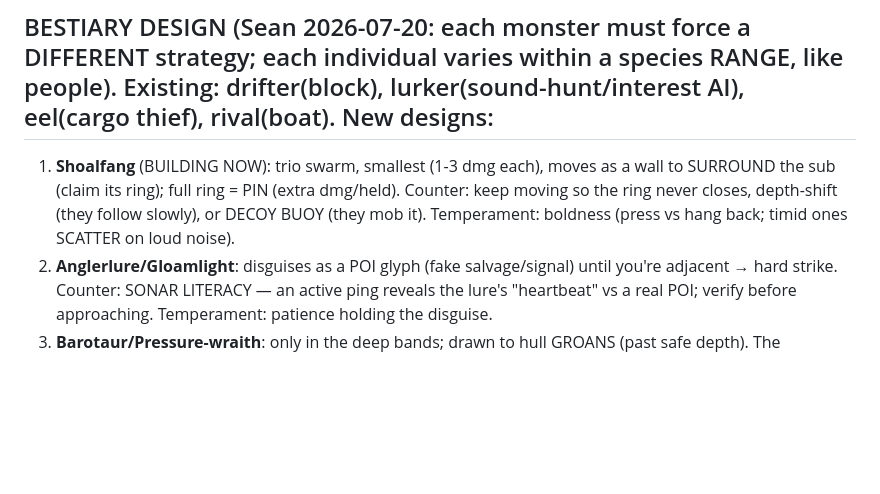
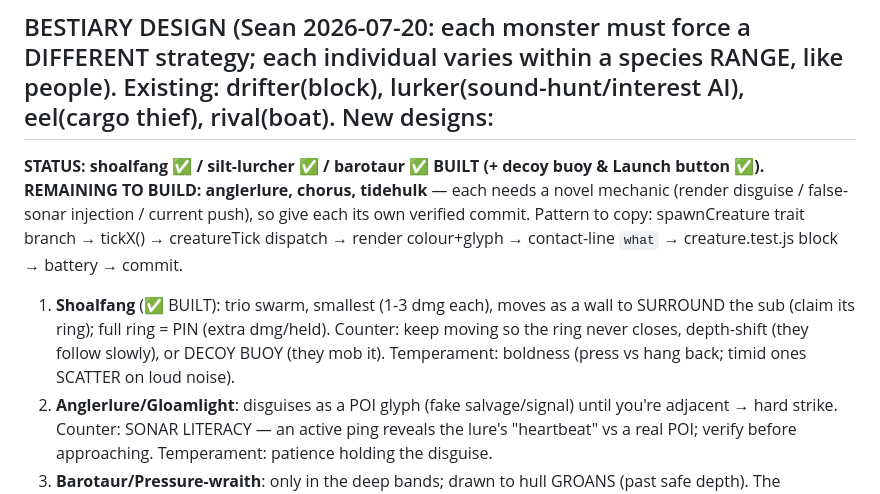
Before and after one commit to botheyesshut/fathom, a Markdown page: FATHOM_NEXT.md, the part around the change. Drawn GitHub-style; blank space fills up the shorter version.

Commit message:
FATHOM_NEXT: bestiary status — shoalfang/silt/baro built; anglerlure, chorus, tidehulk remain with build pattern
Co-Authored-By: Claude Fable 5 <noreply@anthropic.com>

```diff
--- a/FATHOM_NEXT.md
+++ b/FATHOM_NEXT.md
@@ -44,7 +44,8 @@ Design rulings + build queue. Successor models: execute, don't re-litigate. Sean
 NEW TUNING KNOBS for the playtest pass: sub prices/stats, eel rate + flee timer, expedition event table + turn count, relic chances.
 
 ## BESTIARY DESIGN (Sean 2026-07-20: each monster must force a DIFFERENT strategy; each individual varies within a species RANGE, like people). Existing: drifter(block), lurker(sound-hunt/interest AI), eel(cargo thief), rival(boat). New designs:
-1. **Shoalfang** (BUILDING NOW): trio swarm, smallest (1-3 dmg each), moves as a wall to SURROUND the sub (claim its ring); full ring = PIN (extra dmg/held). Counter: keep moving so the ring never closes, depth-shift (they follow slowly), or DECOY BUOY (they mob it). Temperament: boldness (press vs hang back; timid ones SCATTER on loud noise).
+**STATUS: shoalfang ✅ / silt-lurcher ✅ / barotaur ✅ BUILT (+ decoy buoy & Launch button ✅). REMAINING TO BUILD: anglerlure, chorus, tidehulk** — each needs a novel mechanic (render disguise / false-sonar injection / current push), so give each its own verified commit. Pattern to copy: spawnCreature trait branch → tickX() → creatureTick dispatch → render colour+glyph → contact-line `what` → creature.test.js block → battery → commit.
+1. **Shoalfang** (✅ BUILT): trio swarm, smallest (1-3 dmg each), moves as a wall to SURROUND the sub (claim its ring); full ring = PIN (extra dmg/held). Counter: keep moving so the ring never closes, depth-shift (they follow slowly), or DECOY BUOY (they mob it). Temperament: boldness (press vs hang back; timid ones SCATTER on loud noise).
 2. **Anglerlure/Gloamlight**: disguises as a POI glyph (fake salvage/signal) until you're adjacent → hard strike. Counter: SONAR LITERACY — an active ping reveals the lure's "heartbeat" vs a real POI; verify before approaching. Temperament: patience holding the disguise.
 3. **Barotaur/Pressure-wraith**: only in the deep bands; drawn to hull GROANS (past safe depth). The deeper/longer you linger, the harder it hunts — punishes greed. Counter: ascend to shake it (won't follow above a depth); don't dawdle deep. Temperament: how far up it chases.
 4. **Silt-lurcher**: floor-bound ambusher; strikes when you linger near the floor (working salvage/ruins) — makes expeditions dangerous. Counter: don't loiter on the bottom; it can't leave the floor slice. Temperament: ambush trigger range.
```
